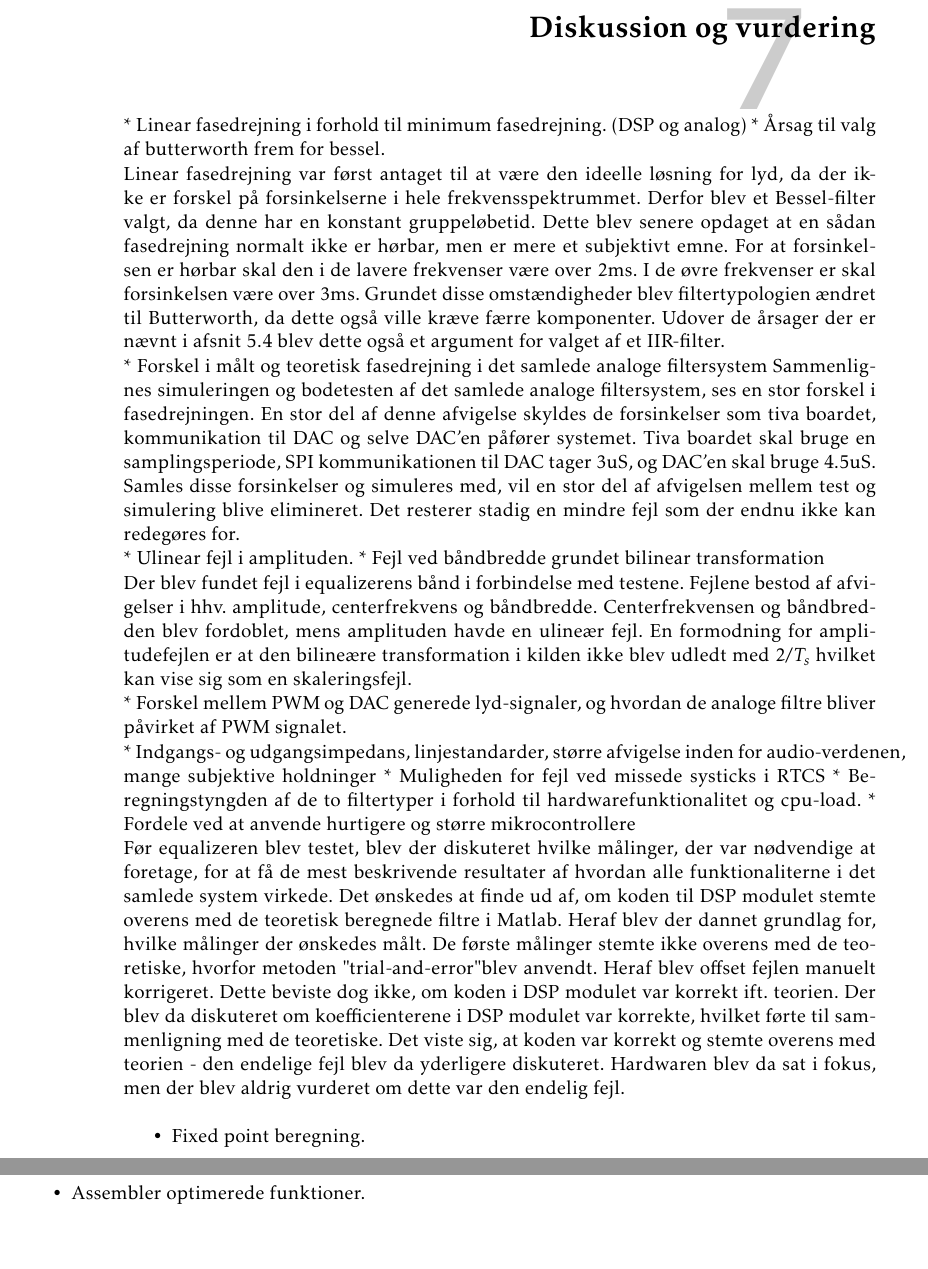
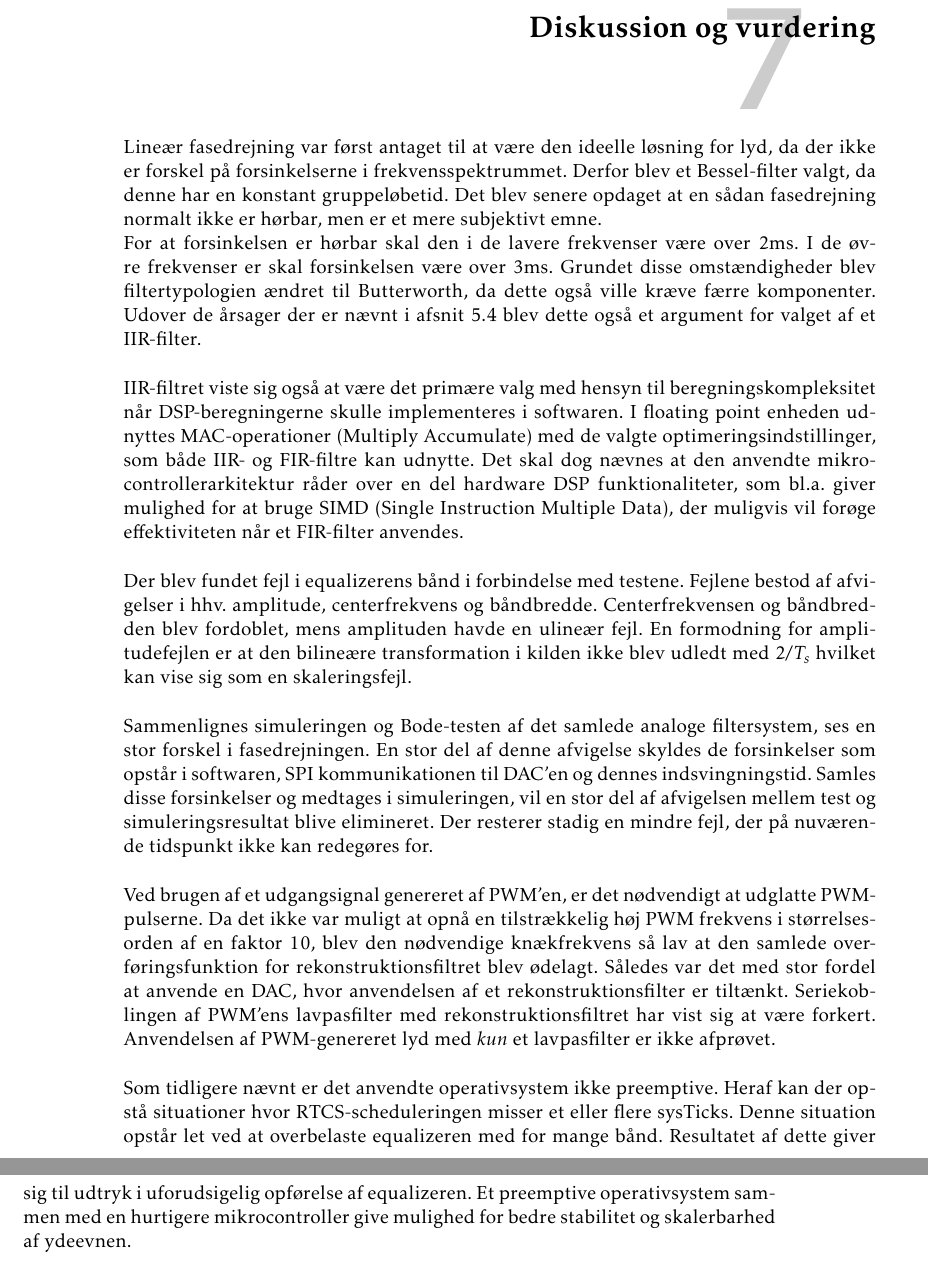
Before and after one commit to fraannk/sdu-gruppe3-2017, a LaTeX book (rapport.tex, which reads section/diskussion.tex): two parts of pages 59 and 60 of 75, joined at a grey line, cut so that both start at the same text, the shorter picture padded with empty space. Compiled offline with pdfLaTeX.

Commit message:
Diskussion done

```diff
--- a/section/diskussion.tex
+++ b/section/diskussion.tex
@@ -1,61 +1,59 @@
 \chapter{Diskussion og vurdering}\label{kap:diskussion}
+\vspace*{.5cm}
 
+% Linear fasedrejning i forhold til minimum fasedrejning. (DSP og analog)
+% Årsag til valg af butterworth frem for bessel.
 
-
-
-* Linear fasedrejning i forhold til minimum fasedrejning. (DSP og analog)
-* Årsag til valg af butterworth frem for bessel.
-
-Linear fasedrejning var først antaget til at være den ideelle løsning for lyd, da der ikke er forskel på forsinkelserne i hele frekvensspektrummet. Derfor blev et Bessel-filter valgt, da denne har en konstant gruppeløbetid.
-Dette blev senere opdaget at en sådan fasedrejning normalt ikke er hørbar, men er mere et subjektivt emne.
+Lineær fasedrejning var først antaget til at være den ideelle løsning for lyd, da der ikke er forskel på forsinkelserne i frekvensspektrummet. Derfor blev et Bessel-filter valgt, da denne har en konstant gruppeløbetid.
+Det blev senere opdaget at en sådan fasedrejning normalt ikke er hørbar, men er et mere subjektivt emne. \\
 For at forsinkelsen er hørbar skal den i de lavere frekvenser være over 2ms.
 I de øvre frekvenser er skal forsinkelsen være over 3ms.
 Grundet disse omstændigheder blev filtertypologien ændret til Butterworth, da dette også ville kræve færre komponenter.
-Udover de årsager der er nævnt i afsnit \ref{sec:dec_filter} blev dette også et argument for valget af et IIR-filter.
+Udover de årsager der er nævnt i afsnit \ref{sec:dec_filter} blev dette også et argument for valget af et IIR-filter. \\
+
+% Beregningstyngden af de to filtertyper i forhold til hardwarefunktionalitet og cpu-load.
+
+IIR-filtret viste sig også at være det primære valg med hensyn til beregningskompleksitet når DSP-beregningerne skulle implementeres i softwaren.
+I floating point enheden udnyttes MAC-operationer (Multiply Accumulate) med de valgte optimeringsindstillinger, som både IIR- og FIR-filtre kan udnytte.
+Det skal dog nævnes at den anvendte mikrocontrollerarkitektur råder over en del hardware DSP funktionaliteter, som bl.a. giver mulighed for at bruge SIMD (Single Instruction Multiple Data), der muligvis vil forøge effektiviteten når et FIR-filter anvendes. \\
+
+% Ulinear fejl i amplituden.
+% Fejl ved båndbredde grundet bilinear transformation
+
+Der blev fundet fejl i equalizerens bånd i forbindelse med testene.
+Fejlene bestod af afvigelser i hhv. amplitude, centerfrekvens og båndbredde.
+Centerfrekvensen og båndbredden blev fordoblet, mens amplituden havde en ulineær fejl.
+En formodning for amplitudefejlen er at den bilineære transformation i kilden ikke blev udledt med $2/T_s$ hvilket kan vise sig som en skaleringsfejl.\\
+
+% Forskel i målt og teoretisk fasedrejning i det samlede analoge filtersystem
+
+Sammenlignes simuleringen og Bode-testen af det samlede analoge filtersystem, ses en stor forskel i fasedrejningen.
+En stor del af denne afvigelse skyldes de forsinkelser som opstår i softwaren, SPI kommunikationen til DAC'en og dennes indsvingningstid.
+Samles disse forsinkelser og medtages i simuleringen, vil en stor del af afvigelsen mellem test og simuleringsresultat blive elimineret.
+Der resterer stadig en mindre fejl, der på nuværende tidspunkt ikke kan redegøres for. \\
 
 
-* Forskel i målt og teoretisk fasedrejning i det samlede analoge filtersystem
-Sammenlignes simuleringen og bodetesten af det samlede analoge filtersystem, ses en stor forskel i fasedrejningen. En stor del af denne afvigelse skyldes de forsinkelser som tiva boardet, kommunikation til DAC og selve DAC'en påfører systemet.
-Tiva boardet skal bruge en samplingsperiode, SPI kommunikationen til DAC tager 3uS, og DAC'en skal bruge 4.5uS. Samles disse forsinkelser og simuleres med, vil en stor del af afvigelsen mellem test og simulering blive elimineret. Det resterer stadig en mindre fejl som der endnu ikke kan redegøres for.
+% Forskel mellem PWM og DAC generede lyd-signaler, og hvordan de analoge filtre bliver påvirket af PWM signalet.
 
-* Ulinear fejl i amplituden.
-* Fejl ved båndbredde grundet bilinear transformation
-
-Der blev fundet fejl i equalizerens bånd i forbindelse med testene. Fejlene bestod af afvigelser i hhv. amplitude, centerfrekvens og båndbredde. Centerfrekvensen og båndbredden blev fordoblet, mens amplituden havde en ulineær fejl.
-En formodning for amplitudefejlen er at den bilineære transformation i kilden ikke blev udledt med $2/T_s$ hvilket kan vise sig som en skaleringsfejl.
+Ved brugen af et udgangsignal genereret af PWM'en, er det nødvendigt at udglatte PWM-pulserne.
+Da det ikke var muligt at opnå en tilstrækkelig høj PWM frekvens i størrelsesorden af en faktor 10, blev den nødvendige knækfrekvens så lav at den samlede overføringsfunktion for rekonstruktionsfiltret blev ødelagt.
+Således var det med stor fordel at anvende en DAC, hvor anvendelsen af et rekonstruktionsfilter er tiltænkt.
+Seriekoblingen af PWM'ens lavpasfilter med rekonstruktionsfiltret har vist sig at være forkert.
+Anvendelsen af PWM-genereret lyd med \textit{kun} et lavpasfilter er ikke afprøvet.\\
 
 
+% Muligheden for fejl ved missede systicks i RTCS
+% Fordele ved at anvende hurtigere og større mikrocontrollere
 
+Som tidligere nævnt er det anvendte operativsystem ikke preemptive. Heraf kan der opstå situationer hvor RTCS-scheduleringen misser et eller flere sysTicks. Denne situation opstår let ved at overbelaste equalizeren med for mange bånd. Resultatet af dette giver sig til udtryk i uforudsigelig opførelse af equalizeren.
+Et preemptive operativsystem sammen med en hurtigere mikrocontroller give mulighed for bedre stabilitet og skalerbarhed af ydeevnen.
 
-* Forskel mellem PWM og DAC generede lyd-signaler, og hvordan de analoge filtre bliver påvirket af PWM signalet.
-
-
-
-* Indgangs- og udgangsimpedans, linjestandarder, større afvigelse inden for audio-verdenen, mange subjektive holdninger
-* Muligheden for fejl ved missede systicks i RTCS
-* Beregningstyngden af de to filtertyper i forhold til hardwarefunktionalitet og cpu-load.
-* Fordele ved at anvende hurtigere og større mikrocontrollere
-
-
-
-Før equalizeren blev testet, blev der diskuteret hvilke målinger, der var nødvendige at foretage, for at få de mest beskrivende resultater af hvordan alle funktionaliterne i det samlede system virkede.
-Det ønskedes at finde ud af, om koden til DSP modulet stemte overens med de teoretisk beregnede filtre i Matlab.
-Heraf blev der dannet grundlag for, hvilke målinger der ønskedes målt.
-De første målinger stemte ikke overens med de teoretiske, hvorfor metoden "trial-and-error" blev anvendt.
-Heraf blev offset fejlen manuelt korrigeret.
-Dette beviste dog ikke, om koden i DSP modulet var korrekt ift. teorien.
-Der blev da diskuteret om koefficienterene i DSP modulet var korrekte, hvilket førte til sammenligning med de teoretiske.
-Det viste sig, at koden var korrekt og stemte overens med teorien - den endelige fejl blev da yderligere diskuteret.
-Hardwaren blev da sat i fokus, men der blev aldrig vurderet om dette var den endelig fejl.
-
-
-
-
-
-
-
-
-\begin{itemize}
-\item Fixed point beregning.
-\item Assembler optimerede funktioner.
-\end{itemize}
+%Før equalizeren blev testet, blev der diskuteret hvilke målinger, der var nødvendige at foretage, for at få de mest beskrivende resultater af hvordan alle funktionaliterne i det samlede system virkede.
+%Det ønskedes at finde ud af, om koden til DSP modulet stemte overens med de teoretisk beregnede filtre i Matlab.
+%Heraf blev der dannet grundlag for, hvilke målinger der ønskedes målt.
+%De første målinger stemte ikke overens med de teoretiske, hvorfor metoden "trial-and-error" blev anvendt.
+%Heraf blev offset fejlen manuelt korrigeret.
+%Dette beviste dog ikke, om koden i DSP modulet var korrekt ift. teorien.
+%Der blev da diskuteret om koefficienterene i DSP modulet var korrekte, hvilket førte til sammenligning med de teoretiske.
+%Det viste sig, at koden var korrekt og stemte overens med teorien - den endelige fejl blev da yderligere diskuteret.
+%Hardwaren blev da sat i fokus, men der blev aldrig vurderet om dette var den endelig fejl.
```
